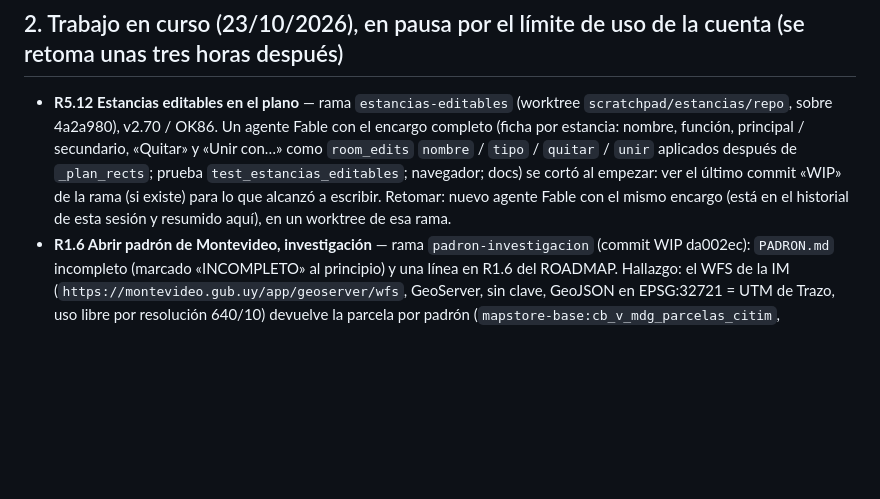
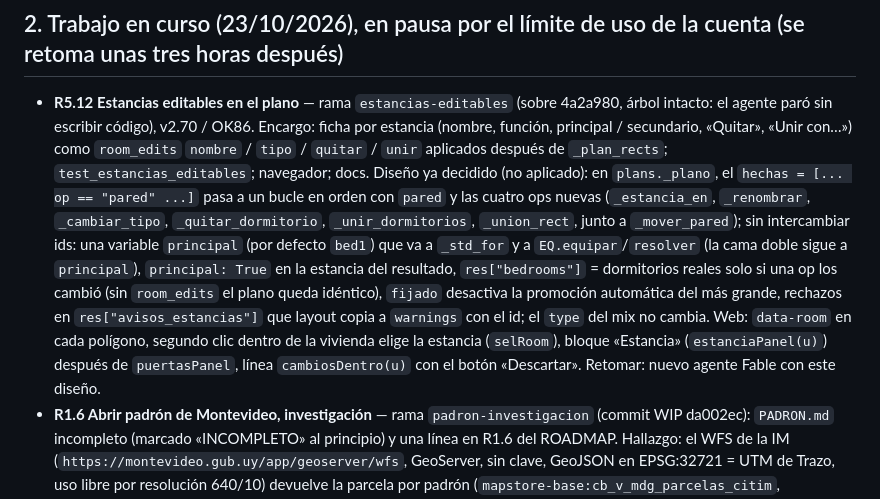
Before and after one commit to aarcardini/trazo, a Markdown page: HANDOFF.md, the part around the change. Drawn GitHub-style; blank space fills up the shorter version.

Commit message:
HANDOFF.md: diseño decidido de R5.12 para retomar sin repensarlo
Co-Authored-By: Claude Fable 5.1 <noreply@anthropic.com>
Claude-Session: https://claude.ai/code/session_01Xn3CHPSUh1Fmu67E7wjapc

```diff
--- a/HANDOFF.md
+++ b/HANDOFF.md
@@ -12,7 +12,7 @@ Dice dónde estamos ahora. Cómo es el código está en `CLAUDE.md`; qué falta
 - Sin PRs abiertos. Las pruebas terminan en OK85; la próxima rama toma v2.70 y OK86.
 
 ## 2. Trabajo en curso (23/10/2026), en pausa por el límite de uso de la cuenta (se retoma unas tres horas después)
-- **R5.12 Estancias editables en el plano** — rama `estancias-editables` (worktree `scratchpad/estancias/repo`, sobre 4a2a980), v2.70 / OK86. Un agente Fable con el encargo completo (ficha por estancia: nombre, función, principal / secundario, «Quitar» y «Unir con…» como `room_edits` `nombre` / `tipo` / `quitar` / `unir` aplicados después de `_plan_rects`; prueba `test_estancias_editables`; navegador; docs) se cortó al empezar: ver el último commit «WIP» de la rama (si existe) para lo que alcanzó a escribir. Retomar: nuevo agente Fable con el mismo encargo (está en el historial de esta sesión y resumido aquí), en un worktree de esa rama.
+- **R5.12 Estancias editables en el plano** — rama `estancias-editables` (sobre 4a2a980, árbol intacto: el agente paró sin escribir código), v2.70 / OK86. Encargo: ficha por estancia (nombre, función, principal / secundario, «Quitar», «Unir con…») como `room_edits` `nombre` / `tipo` / `quitar` / `unir` aplicados después de `_plan_rects`; `test_estancias_editables`; navegador; docs. Diseño ya decidido (no aplicado): en `plans._plano`, el `hechas = [... op == "pared" ...]` pasa a un bucle en orden con `pared` y las cuatro ops nuevas (`_estancia_en`, `_renombrar`, `_cambiar_tipo`, `_quitar_dormitorio`, `_unir_dormitorios`, `_union_rect`, junto a `_mover_pared`); sin intercambiar ids: una variable `principal` (por defecto `bed1`) que va a `_std_for` y a `EQ.equipar`/`resolver` (la cama doble sigue a `principal`), `principal: True` en la estancia del resultado, `res["bedrooms"]` = dormitorios reales solo si una op los cambió (sin `room_edits` el plano queda idéntico), `fijado` desactiva la promoción automática del más grande, rechazos en `res["avisos_estancias"]` que layout copia a `warnings` con el id; el `type` del mix no cambia. Web: `data-room` en cada polígono, segundo clic dentro de la vivienda elige la estancia (`selRoom`), bloque «Estancia» (`estanciaPanel(u)`) después de `puertasPanel`, línea `cambiosDentro(u)` con el botón «Descartar». Retomar: nuevo agente Fable con este diseño.
 - **R1.6 Abrir padrón de Montevideo, investigación** — rama `padron-investigacion` (commit WIP da002ec): `PADRON.md` incompleto (marcado «INCOMPLETO» al principio) y una línea en R1.6 del ROADMAP. Hallazgo: el WFS de la IM (`https://montevideo.gub.uy/app/geoserver/wfs`, GeoServer, sin clave, GeoJSON en EPSG:32721 = UTM de Trazo, uso libre por resolución 640/10) devuelve la parcela por padrón (`mapstore-base:cb_v_mdg_parcelas_citim`, `cql_filter=padron=…`) y la normativa (`mapstore-tematicas:ot_v_mdg_parcelas_cat_suelo`: `retiro`, `altura`, `fos`, `usopre`, `rgs`, `promo`, códigos sin documentar). Falta: repetir con `urllib` (solo se probó con `curl` por el proxy), 3 o 4 padrones más contrastados con MontevIMap o la ficha CITIM, el significado de los códigos, cómo deducir medianeras (calles, aceras, puertas), y catalogodatos / ide.uy / Catastro (no respondieron desde aquí). Respuestas crudas en `scratchpad/out/padron/` (se pierden con la sesión; no están en el repo). Al cerrar: PR de docs (PADRON.md + ROADMAP), sin VERSION.
 - **Base de tipologías:** el usuario busca más planos. Cuando mande un `.zip`: descomprimir en una carpeta nueva del scratchpad, pasar cada DXF por `python tools/ver_dxf.py`, organizar en `data/tipologias/` (DXF, nota por proyecto, filas en `indice.csv`; sin SVG ni PNG), regenerar con `python -m engine.tipologias` y `python tools/comparar_tipologias.py`, y abrir un PR como el #73.
 - Decisiones de R5.13 que no se vuelven a discutir: primera etapa = la entrada en una de las tres posiciones que el plano ya arma (punta x0, junto a la zona de noche, punta x1 al revés); la posición cualquiera es la segunda etapa y queda en el ROADMAP.
```
